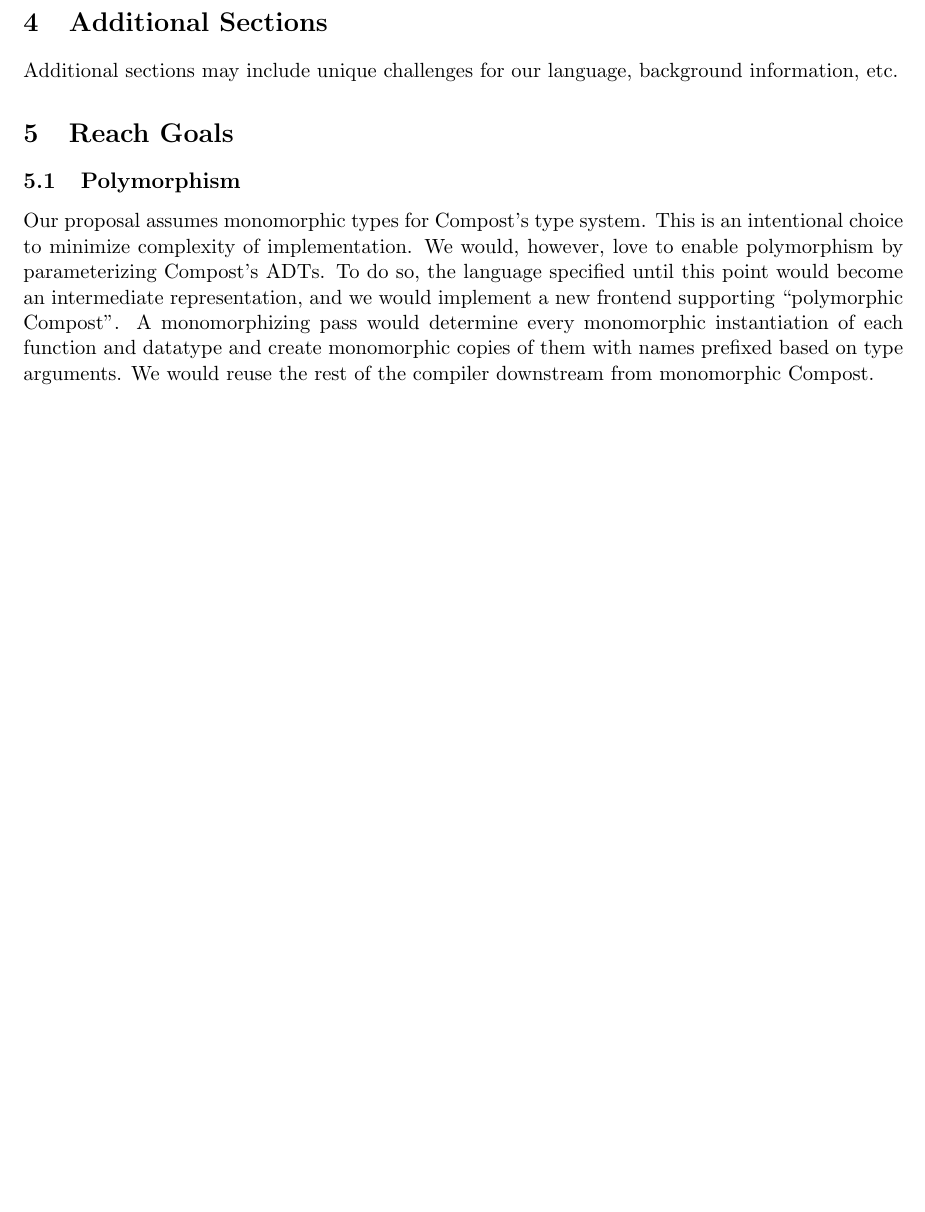
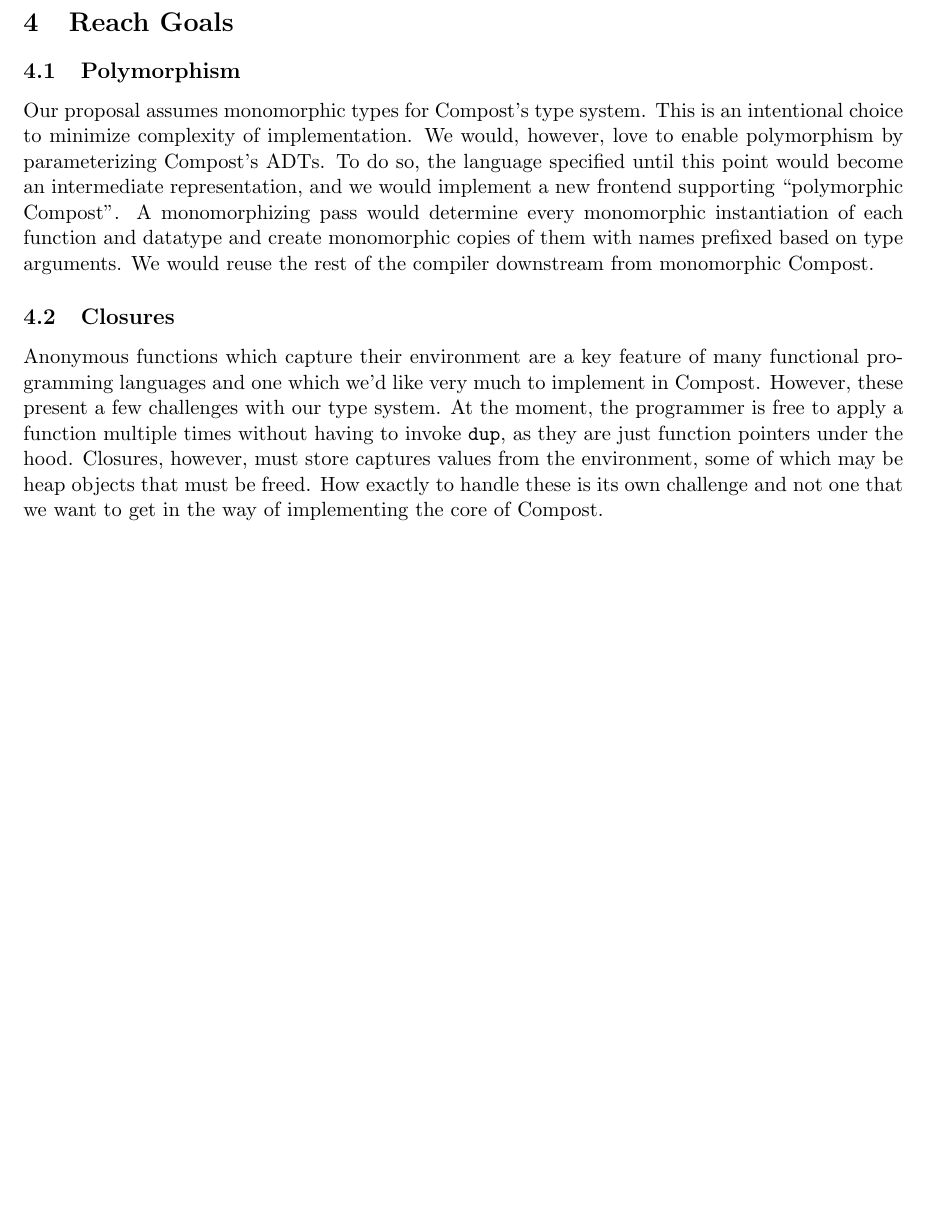
Before and after one commit to rogerburtonpatel/compost, a LaTeX document (proposal/proposal.tex): part of page 6 of 6, cut at the place of the change, the shorter picture padded with empty space. Compiled offline with pdfLaTeX.

Commit message:
add closures section

```diff
--- a/proposal/proposal.tex
+++ b/proposal/proposal.tex
@@ -157,13 +157,12 @@ This system achieves our goal of being able to extract all fields of a value sim
 
 \newpage
 
-\section{Additional Sections}
-
-Additional sections may include unique challenges for our language, background information, etc.
-
 \section{Reach Goals}
 
 \subsection{Polymorphism}
 Our proposal assumes monomorphic types for Compost's type system. This is an intentional choice to minimize complexity of implementation. We would, however, love to enable polymorphism by parameterizing Compost's ADTs. To do so, the language specified until this point would become an intermediate representation, and we would implement a new frontend supporting ``polymorphic Compost''. A monomorphizing pass would determine every monomorphic instantiation of each function and datatype and create monomorphic copies of them with names prefixed based on type arguments. We would reuse the rest of the compiler downstream from monomorphic Compost.
 
+\subsection{Closures}
+Anonymous functions which capture their environment are a key feature of many functional programming languages and one which we'd like very much to implement in Compost. However, these present a few challenges with our type system. At the moment, the programmer is free to apply a function multiple times without having to invoke \texttt{dup}, as they are just function pointers under the hood. Closures, however, must store captures values from the environment, some of which may be heap objects that must be freed. How exactly to handle these is its own challenge and not one that we want to get in the way of implementing the core of Compost.
+
 \end{document}
```
Also changed, not shown: 1 other file.
